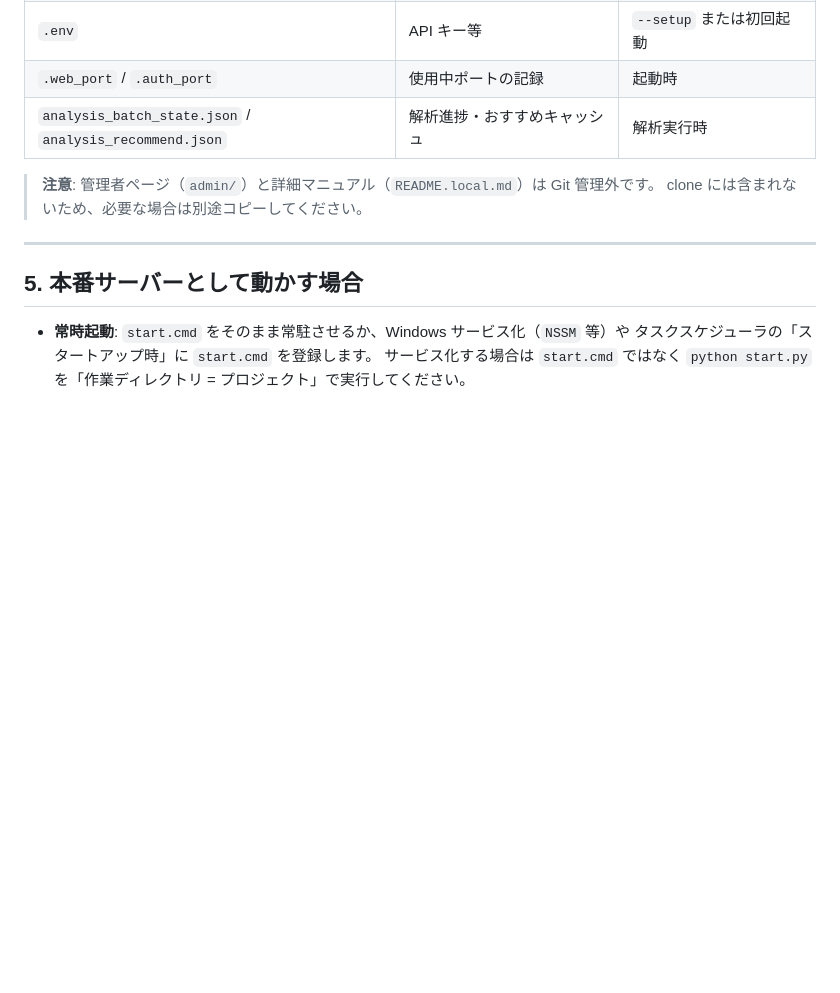
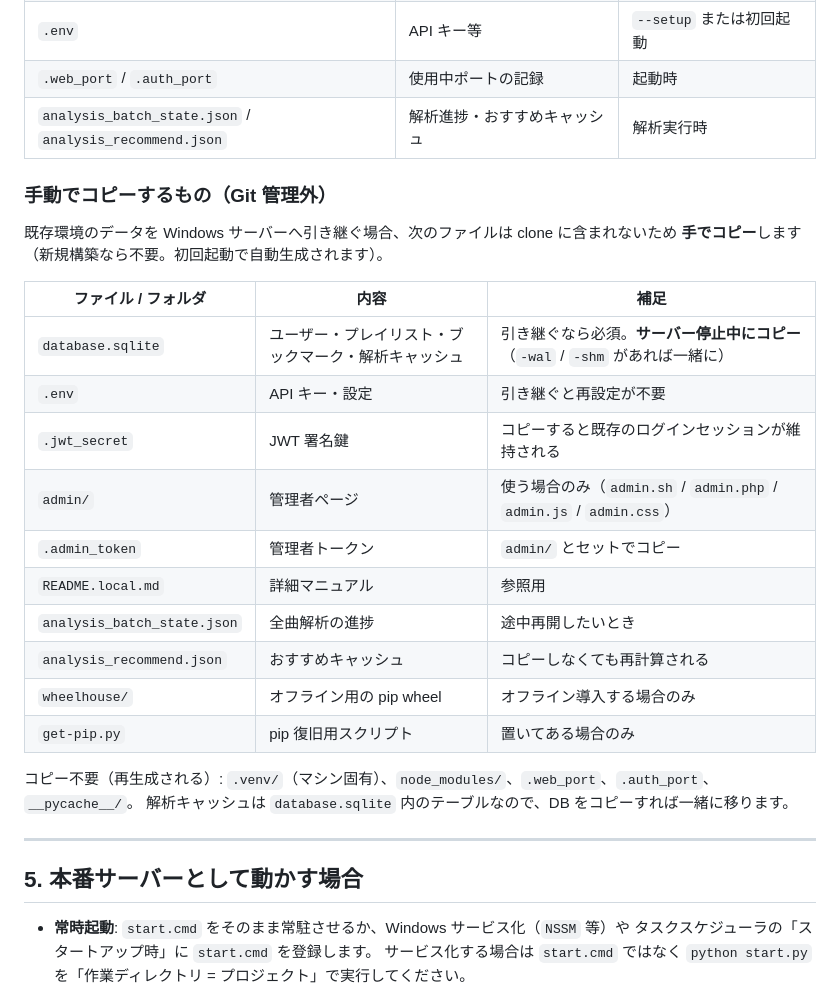
Before and after one commit to yawara404/Tunedrop, a Markdown page: docs/WINDOWS_SETUP.md, the part around one of its changes. GitHub-like rendering; blank space fills up the shorter version.

```diff
--- a/docs/WINDOWS_SETUP.md
+++ b/docs/WINDOWS_SETUP.md
@@ -172,8 +214,26 @@ setx PHP_BIN 'C:\php\php.exe'
 | `.web_port` / `.auth_port` | 使用中ポートの記録 | 起動時 |
 | `analysis_batch_state.json` / `analysis_recommend.json` | 解析進捗・おすすめキャッシュ | 解析実行時 |
 
-> **注意**: 管理者ページ（`admin/`）と詳細マニュアル（`README.local.md`）は Git 管理外です。
-> clone には含まれないため、必要な場合は別途コピーしてください。
+### 手動でコピーするもの（Git 管理外）
+
+既存環境のデータを Windows サーバーへ引き継ぐ場合、次のファイルは clone に含まれないため
+**手でコピー**します（新規構築なら不要。初回起動で自動生成されます）。
+
+| ファイル / フォルダ | 内容 | 補足 |
+|---|---|---|
+| `database.sqlite` | ユーザー・プレイリスト・ブックマーク・解析キャッシュ | 引き継ぐなら必須。**サーバー停止中にコピー**（`-wal` / `-shm` があれば一緒に） |
+| `.env` | API キー・設定 | 引き継ぐと再設定が不要 |
+| `.jwt_secret` | JWT 署名鍵 | コピーすると既存のログインセッションが維持される |
+| `admin/` | 管理者ページ | 使う場合のみ（`admin.sh` / `admin.php` / `admin.js` / `admin.css`） |
+| `.admin_token` | 管理者トークン | `admin/` とセットでコピー |
+| `README.local.md` | 詳細マニュアル | 参照用 |
+| `analysis_batch_state.json` | 全曲解析の進捗 | 途中再開したいとき |
+| `analysis_recommend.json` | おすすめキャッシュ | コピーしなくても再計算される |
+| `wheelhouse/` | オフライン用の pip wheel | オフライン導入する場合のみ |
+| `get-pip.py` | pip 復旧用スクリプト | 置いてある場合のみ |
+
+コピー不要（再生成される）: `.venv/`（マシン固有）、`node_modules/`、`.web_port`、`.auth_port`、`__pycache__/`。
+解析キャッシュは `database.sqlite` 内のテーブルなので、DB をコピーすれば一緒に移ります。
 
 ---
 
```
Also changed, not shown: other parts of docs/WINDOWS_SETUP.md (+42 -0 lines).
